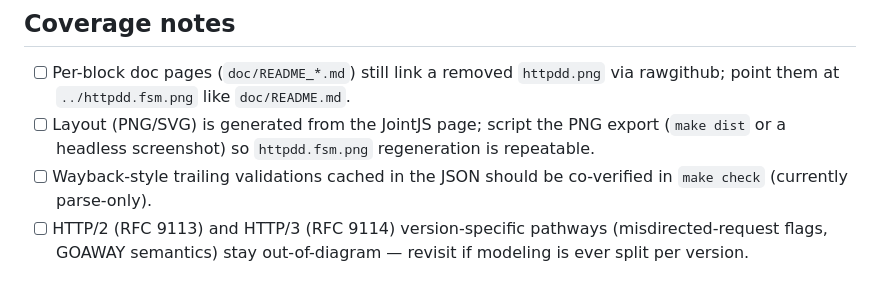
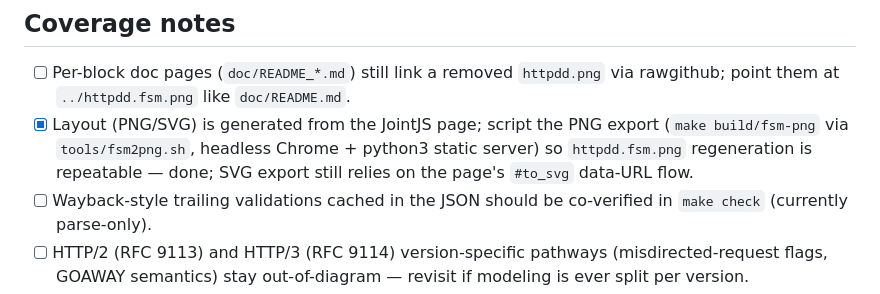
Before and after one commit to for-GET/http-decision-diagram, a Markdown page: TODO.md, the part around the change. Drawn GitHub-style.

```diff
--- a/TODO.md
+++ b/TODO.md
@@ -17,7 +17,7 @@ Improvements carried over from the October 2026 spec review (RFC 9110/9111/9112
 ## Coverage notes
 
 - [ ] Per-block doc pages (`doc/README_*.md`) still link a removed `httpdd.png` via rawgithub; point them at `../httpdd.fsm.png` like `doc/README.md`.
-- [ ] Layout (PNG/SVG) is generated from the JointJS page; script the PNG export (`make dist` or a headless screenshot) so `httpdd.fsm.png` regeneration is repeatable.
+- [x] Layout (PNG/SVG) is generated from the JointJS page; script the PNG export (`make build/fsm-png` via `tools/fsm2png.sh`, headless Chrome + python3 static server) so `httpdd.fsm.png` regeneration is repeatable — done; SVG export still relies on the page's `#to_svg` data-URL flow.
 - [ ] Wayback-style trailing validations cached in the JSON should be co-verified in `make check` (currently parse-only).
 - [ ] HTTP/2 (RFC 9113) and HTTP/3 (RFC 9114) version-specific pathways (misdirected-request flags, GOAWAY semantics) stay out-of-diagram — revisit if modeling is ever split per version.
 
```
Also changed, not shown: doc/README.md (+1 -1 lines), httpdd.fsm.png, 2 other files.
